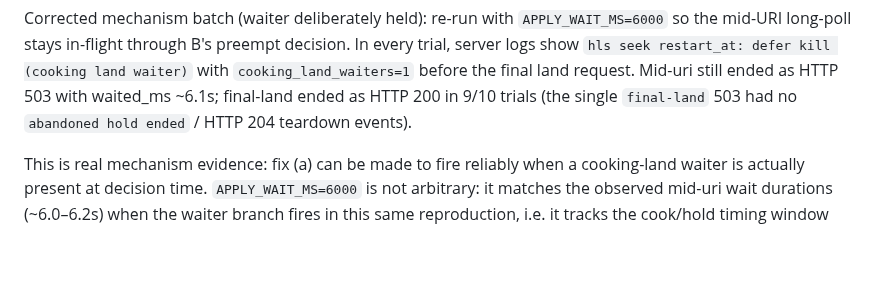
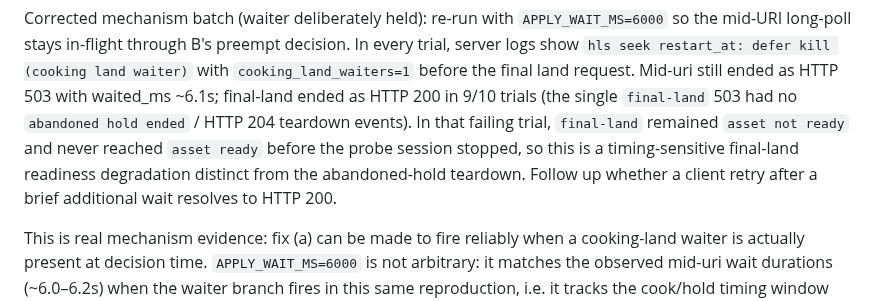
Before and after one commit to nightjar-tv/nightjar, a Markdown page: docs/adr/0011-remux-session-convergence.md, the part around the change. Drawn GitHub-style; blank space fills up the shorter version.

Commit message:
docs/adr: note final-land timing-sensitivity
Clarify that the single batch1-2 trial where final-land returned HTTP
503 is a distinct, timing-sensitive final-land readiness degradation
(not the abandoned-hold 204 teardown) and remains open for follow-up.

```diff
--- a/docs/adr/0011-remux-session-convergence.md
+++ b/docs/adr/0011-remux-session-convergence.md
@@ -180,7 +180,12 @@ B's preempt decision. In every trial, server logs show
 `cooking_land_waiters=1` before the final land request. Mid-uri still
 ended as HTTP 503 with waited_ms ~6.1s; final-land ended as HTTP 200
 in 9/10 trials (the single `final-land` 503 had no
-`abandoned hold ended` / HTTP 204 teardown events).
+`abandoned hold ended` / HTTP 204 teardown events). In that
+failing trial, `final-land` remained `asset not ready` and never
+reached `asset ready` before the probe session stopped, so this
+is a timing-sensitive final-land readiness degradation distinct
+from the abandoned-hold teardown. Follow up whether a client
+retry after a brief additional wait resolves to HTTP 200.
 
 This is real mechanism evidence: fix (a) can be made to fire reliably
 when a cooking-land waiter is actually present at decision time.
```
